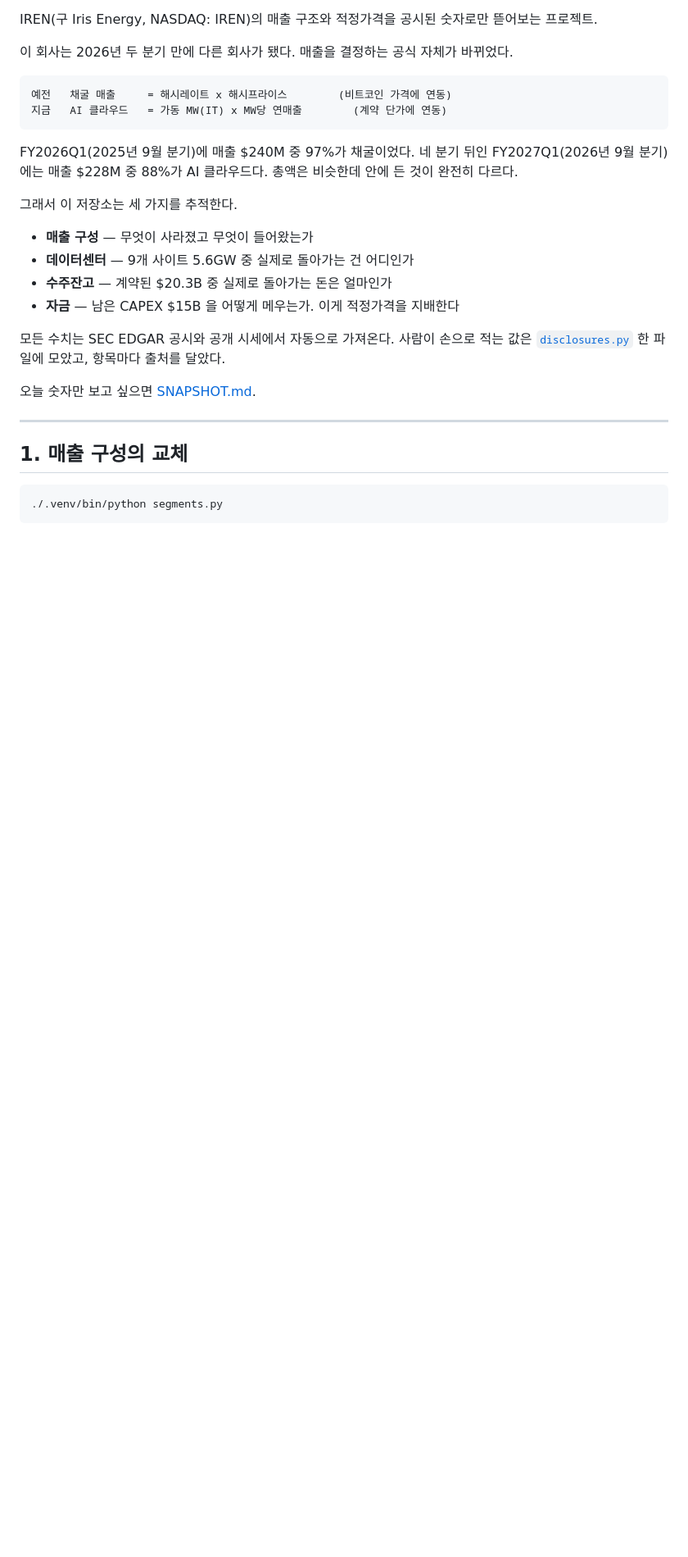
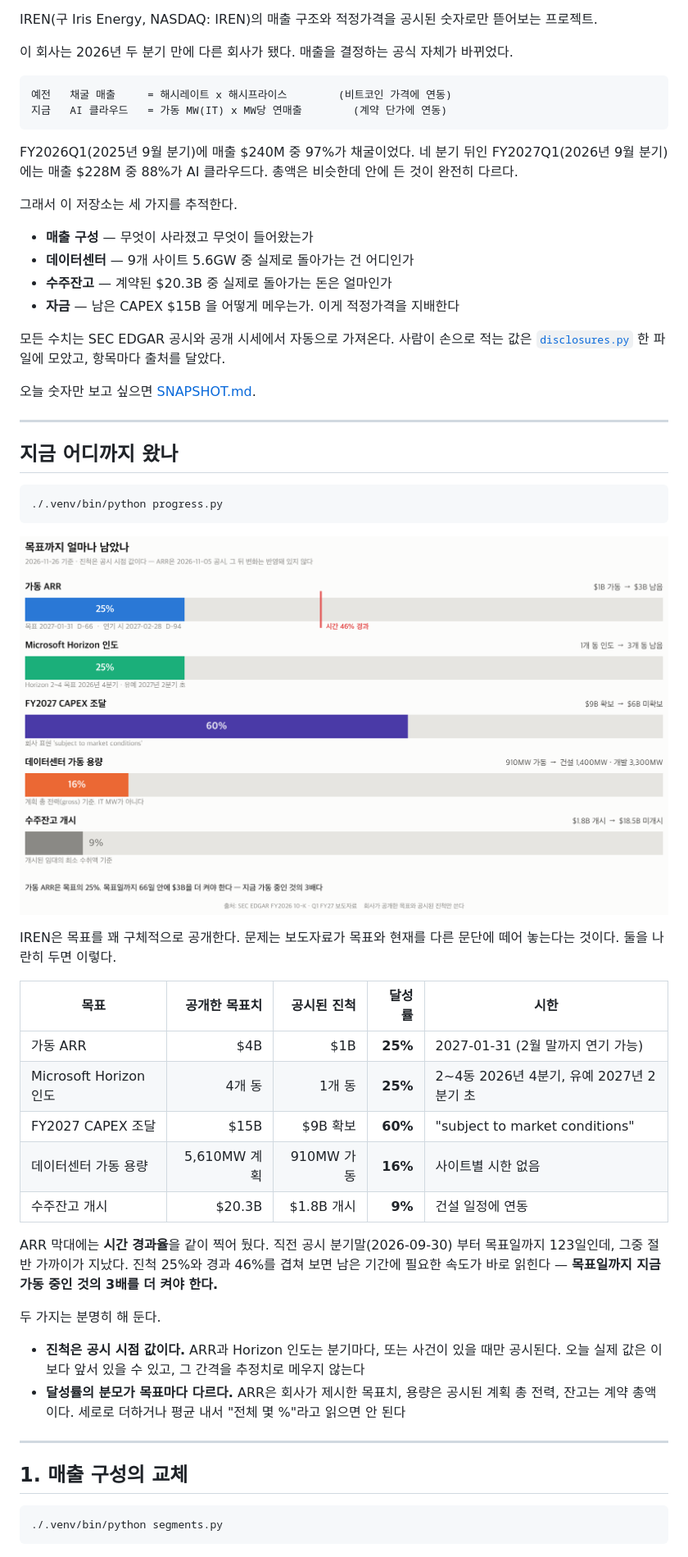
Before and after one commit to gwonyongjin94-ui/IREN-Revenue-structure, a Markdown page: README.md, the part around the change. Shown at 82% size. GitHub-like rendering; pictures changed too: assets/progress.png (added); blank space fills up the shorter version.

````diff
--- a/README.md
+++ b/README.md
@@ -29,6 +29,41 @@ FY2027Q1(2026년 9월 분기)에는 매출 $228M 중 88%가 AI 클라우드다.
 달았다.
 
 오늘 숫자만 보고 싶으면 [SNAPSHOT.md](SNAPSHOT.md).
+
+---
+
+## 지금 어디까지 왔나
+
+```bash
+./.venv/bin/python progress.py
+```
+
+![목표 대비 진척](assets/progress.png)
+
+IREN은 목표를 꽤 구체적으로 공개한다. 문제는 보도자료가 목표와 현재를 다른
+문단에 떼어 놓는다는 것이다. 둘을 나란히 두면 이렇다.
+
+| 목표 | 공개한 목표치 | 공시된 진척 | 달성률 | 시한 |
+|---|---:|---:|---:|---|
+| 가동 ARR | $4B | $1B | **25%** | 2027-01-31 (2월 말까지 연기 가능) |
+| Microsoft Horizon 인도 | 4개 동 | 1개 동 | **25%** | 2~4동 2026년 4분기, 유예 2027년 2분기 초 |
+| FY2027 CAPEX 조달 | $15B | $9B 확보 | **60%** | "subject to market conditions" |
+| 데이터센터 가동 용량 | 5,610MW 계획 | 910MW 가동 | **16%** | 사이트별 시한 없음 |
+| 수주잔고 개시 | $20.3B | $1.8B 개시 | **9%** | 건설 일정에 연동 |
+
+ARR 막대에는 **시간 경과율**을 같이 찍어 뒀다. 직전 공시 분기말(2026-09-30)
+부터 목표일까지 123일인데, 그중 절반 가까이가 지났다. 진척 25%와 경과 46%를
+겹쳐 보면 남은 기간에 필요한 속도가 바로 읽힌다 — **목표일까지 지금 가동
+중인 것의 3배를 더 켜야 한다.**
+
+두 가지는 분명히 해 둔다.
+
+- **진척은 공시 시점 값이다.** ARR과 Horizon 인도는 분기마다, 또는 사건이
+  있을 때만 공시된다. 오늘 실제 값은 이보다 앞서 있을 수 있고, 그 간격을
+  추정치로 메우지 않는다
+- **달성률의 분모가 목표마다 다르다.** ARR은 회사가 제시한 목표치, 용량은
+  공시된 계획 총 전력, 잔고는 계약 총액이다. 세로로 더하거나 평균 내서
+  "전체 몇 %"라고 읽으면 안 된다
 
 ---
 
````
Also changed, not shown: SNAPSHOT.md (+3 -1 lines), assets/segments.png, docs/assets/progress.png (added), docs/assets/segments.png, 6 other files.
